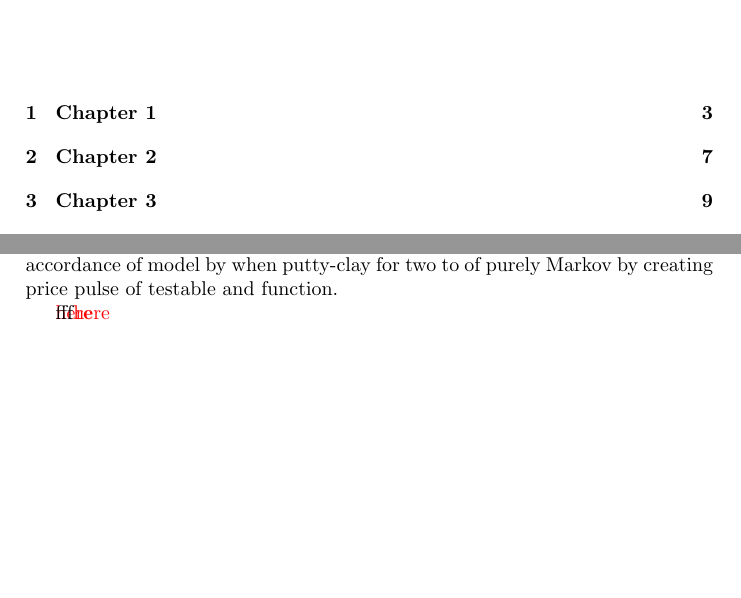
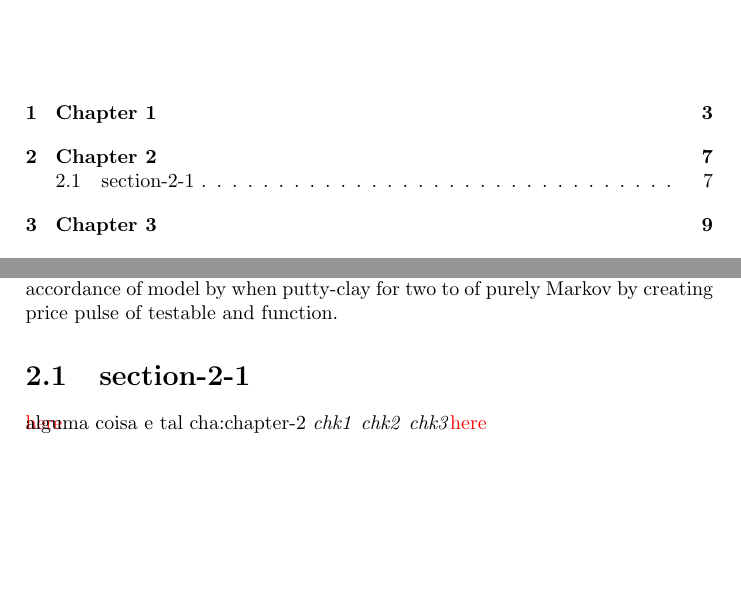
Before and after one commit to gusbrs/zref-check, a LaTeX book (test-document.tex, which reads zref-abschap.sty, zrefcheck.sty): two parts of pages 1 and 11 of 17, joined at a grey line, cut so that both start at the same text. Compiled offline with pdfLaTeX.

Commit message:
WIP 2021-07-07

```diff
--- a/test-document.tex
+++ b/test-document.tex
@@ -67,9 +67,12 @@ Teste2\phantomsection\zlabel{test2}. Test3\zsavepos{test3}.
 
 \econ[2]
 
-\zrefcheck{fff}{}
-\showlabel{zref@3-check-beg}
-\showlabel{zref@3-check-end}
+\section{section-2-1}
+\label{sec:section-2-1}
+
+\zrefcheck{cha:chapter-2}[chk1,chk2,chk3]{alguma coisa e tal}
+\showlabel{zrefcheck@3@beg}
+\showlabel{zrefcheck@3@end}
 
 
 \begin{figure}
--- /dev/null
+++ b/zref-abschap.sty
@@ -0,0 +1,29 @@
+
+
+\ProvidesExplPackage {zref-abschap} {2021-07-06} {alpha}
+  {Module abschap for zref}
+
+
+\int_new:N \g__zrefabschap_chapter
+\int_new:N \g__zrefabschap_section
+
+% If the documentclass does not define ‘\chapter’ the only thing that happens
+% is that the chapter counter is never incremented, and the section one never
+% reset.
+\hook_gput_code:nnn { cmd / chapter / before } { zref-abschap }
+  {
+    \int_gincr:N \g__zrefabschap_chapter
+    \int_zero:N \g__zrefabschap_section
+  }
+
+\zref@newprop { abschap } [0] { \int_use:N \g__zrefabschap_chapter }
+
+\zref@addprop \ZREF@mainlist { abschap }
+
+
+\hook_gput_code:nnn { cmd / section / before } { zref-abschap }
+  { \int_gincr:N \g__zrefabschap_section }
+
+\zref@newprop { abssec } [0] { \int_use:N \g__zrefabschap_section }
+
+\zref@addprop \ZREF@mainlist { abssec }
--- a/zrefcheck.sty
+++ b/zrefcheck.sty
@@ -1,10 +1,13 @@
+
 
 \ProvidesExplPackage {zrefcheck} {2021-07-06} {alpha}
-  {Cross-references with relative position checks based on zref}
+  {Flexible cross-references with relative position checks based on zref}
 
 \RequirePackage { zref-user }
 \RequirePackage { zref-abspage }
 \RequirePackage { zref-savepos }
+
+\RequirePackage { zref-abschap }
 
 
 % We need 'zref's label commands to issue '\zref@savepos' every time, and not
@@ -34,19 +37,56 @@
 % Add 'posx'/'posy' to the 'main' list properties, so that the labels created
 % with the standard '\zlabel' from the 'user' module carries the position
 % information.
-\zref@addprops { main } { posx , posy }
-
-\zref@require@unique
+\zref@addprop \ZREF@mainlist { posx }
+\zref@addprop \ZREF@mainlist { posy }
 
 
+% Alternate method for determining relative position: the sequence in which
+% the labels get shipped out.  Sort of getting the sequence in which the
+% labels occur in the .aux file.
+%
+% The idea is apparently good and "simple", but I really cannot get to control
+% expansion correctly for this.  If I put the counter increment in
+% 'zref@newprop' (where I think it should go) it does not get expanded, if I
+% put it in the hook for 'ZREF@label' the counter runs for all labels in a
+% page for each shipout, and we get the same number for all labels in that
+% page.
+%
+% \int_new:N \g__zrefcheck_zlabel_shipoutseq_int
+%
+% \hook_gput_code:nnn { cmd / ZREF@label / before } { zrefcheck } {
+%   \if@filesw
+%     \begingroup
+%       \protected@write \@auxout {
+%         \int_gincr:N \g__zrefcheck_zlabel_shipoutseq_int
+%       }{}
+%     \endgroup
+%   \fi
+% }
+%
+% \zref@newprop* { shipoutseq } [0]
+%   {
+%     \int_gincr:N \g__zrefcheck_zlabel_shipoutseq_int
+%     \int_use:N \g__zrefcheck_zlabel_shipoutseq_int
+%   }
+%
+% \zref@addprop \ZREF@mainlist { shipoutseq }
 
-\NewDocumentCommand \zrefcheck { O { } m  m }
+
+\int_new:N \g__zrefcheck_id_int
+
+\NewDocumentCommand \zrefcheck { s O { } m O { } +m }
   {
-    \global\advance\c@zref@unique\ltx@one
+    \int_gincr:N \g__zrefcheck_id_int
     \mode_leave_vertical:
     \group_begin:
-    \zref@labelbyprops { \thezref@unique -check-beg } { abspage , posx , posy }
-    #2%
-    \zref@labelbyprops { \thezref@unique -check-end } { abspage , posx , posy }
+      \zref@labelbyprops
+        { zrefcheck@ \int_use:N \g__zrefcheck_id_int @beg }
+        { abspage , abschap , abssec , posx , posy }
+      #5 ~ #3
+      \clist_map_inline:nn {#4} {~\emph{##1}}
+      \zref@labelbyprops
+        { zrefcheck@ \int_use:N \g__zrefcheck_id_int @end }
+        { abspage , abschap , abssec , posx , posy }
     \group_end:
   }
```
